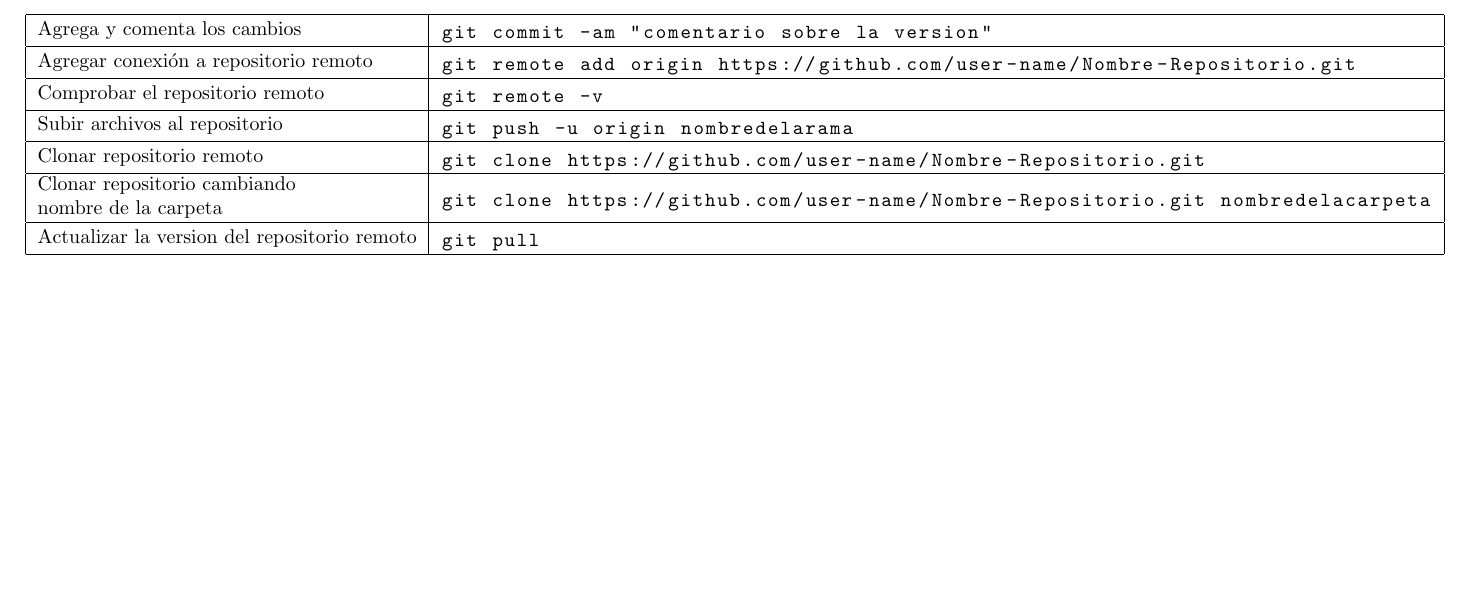
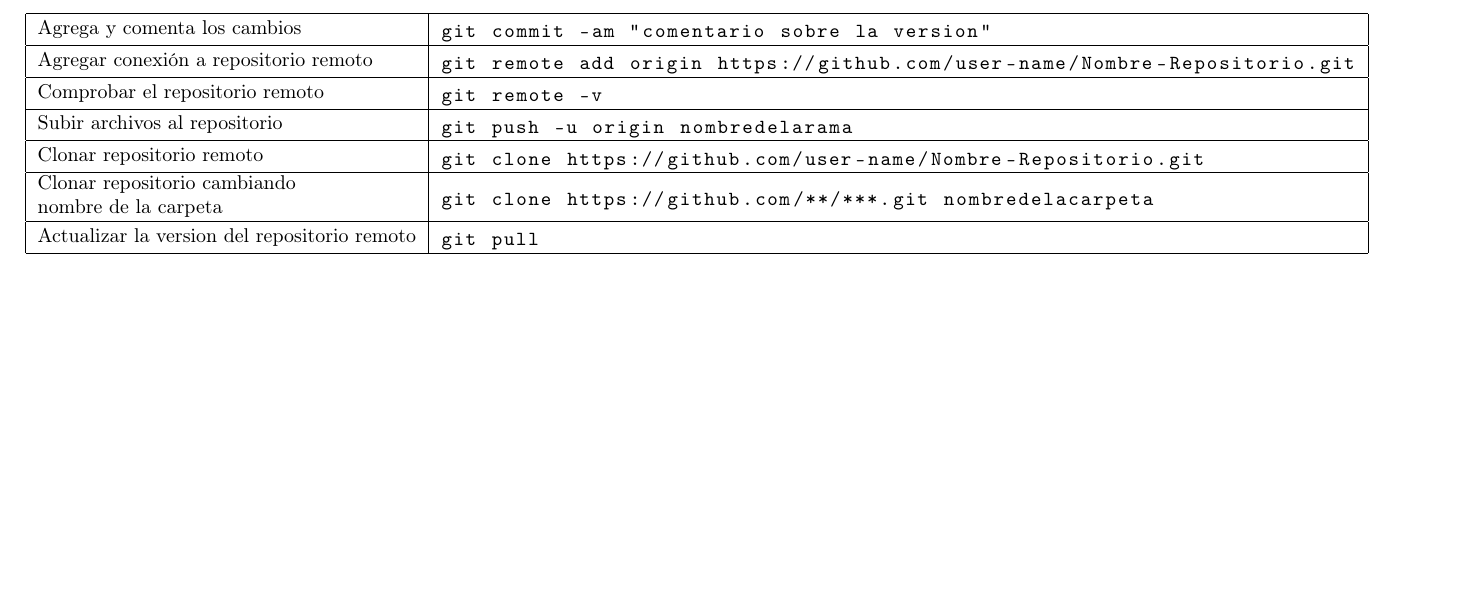
Before and after one commit to ChristianBarzalobre/comandos-git, a LaTeX document (comandos.tex): part of page 3 of 3, cut so that both start at the same text. Compiled offline with pdfLaTeX.

```diff
--- a/comandos.tex
+++ b/comandos.tex
@@ -1,7 +1,7 @@
 \documentclass[landscape]{article}
 
 \usepackage[spanish]{babel}
-%\usepackage[T1]{fontenc}
+\usepackage[T1]{fontenc}
 \usepackage[left=2.50cm, right=2.50cm]{geometry}
 
 \usepackage[utf8x]{inputenc}
@@ -15,6 +15,9 @@
 \usepackage{cite}
 \usepackage{url}
 
+\usepackage{fancyhdr}
+\pagestyle{fancy}
+
 \usepackage{xcolor}
 \usepackage{listings}
 \lstset{basicstyle=\ttfamily,
@@ -24,14 +27,19 @@
 }
 
 
-
-\author{Nombre}
+\author{Christian Barzalobre}
 
 %\title{Portada siempre practica}
 
+\fancyhf{}
+\fancyhead[LO]{\leftmark} % En las páginas impares, parte izquierda del encabezado, aparecerá el nombre de capítulo
+\fancyhead[RE]{\rightmark} % En las páginas pares, parte derecha del encabezado, aparecerá el nombre de sección
+\fancyhead[RO,LE]{\thepage} % Números de página en las esquinas de los encabezados
+\fancyfoot[LE,RO]{https://github.com/ChristianBarzalobre/Manual-Git.git} %Escribo este texto a la izquierda en las páginas impares y a la derecha en las pares
+\renewcommand{\footrulewidth}{0.0pt}
+\renewcommand{\headrulewidth}{0.0pt}
 
 \begin{document}
-
 
 \lstset{language=bash}
 \textbf{Comandos Git} \\
@@ -186,7 +194,7 @@
 Clonar repositorio cambiando \\nombre de la carpeta
 \end{tabular} &
 \begin{lstlisting}
-git clone https://github.com/user-name/Nombre-Repositorio.git nombredelacarpeta
+git clone https://github.com/**/***.git nombredelacarpeta
 \end{lstlisting}\\ \hline
 
 Actualizar la version del repositorio remoto &
```
Also changed, not shown: comandos.pdf, 4 other files.
